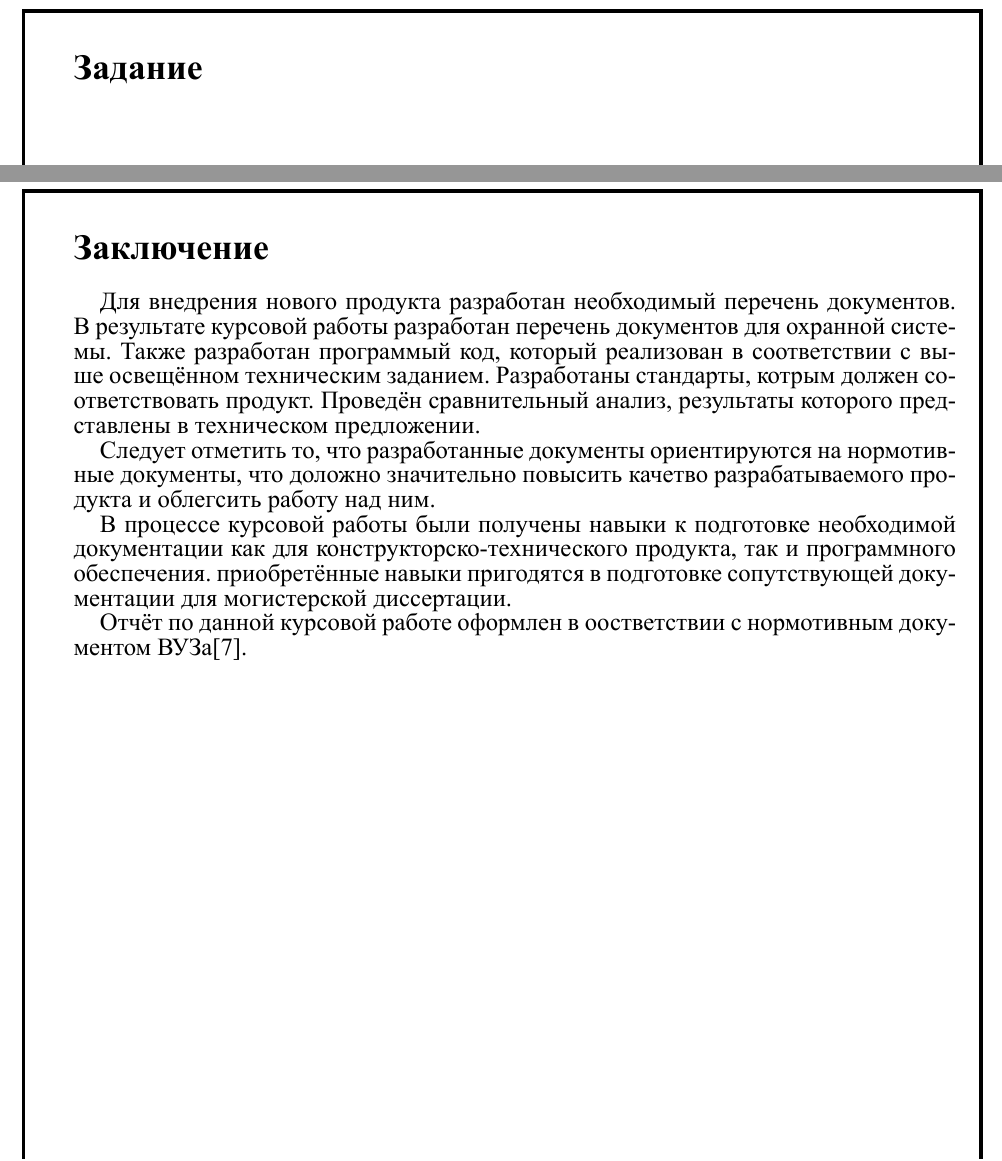
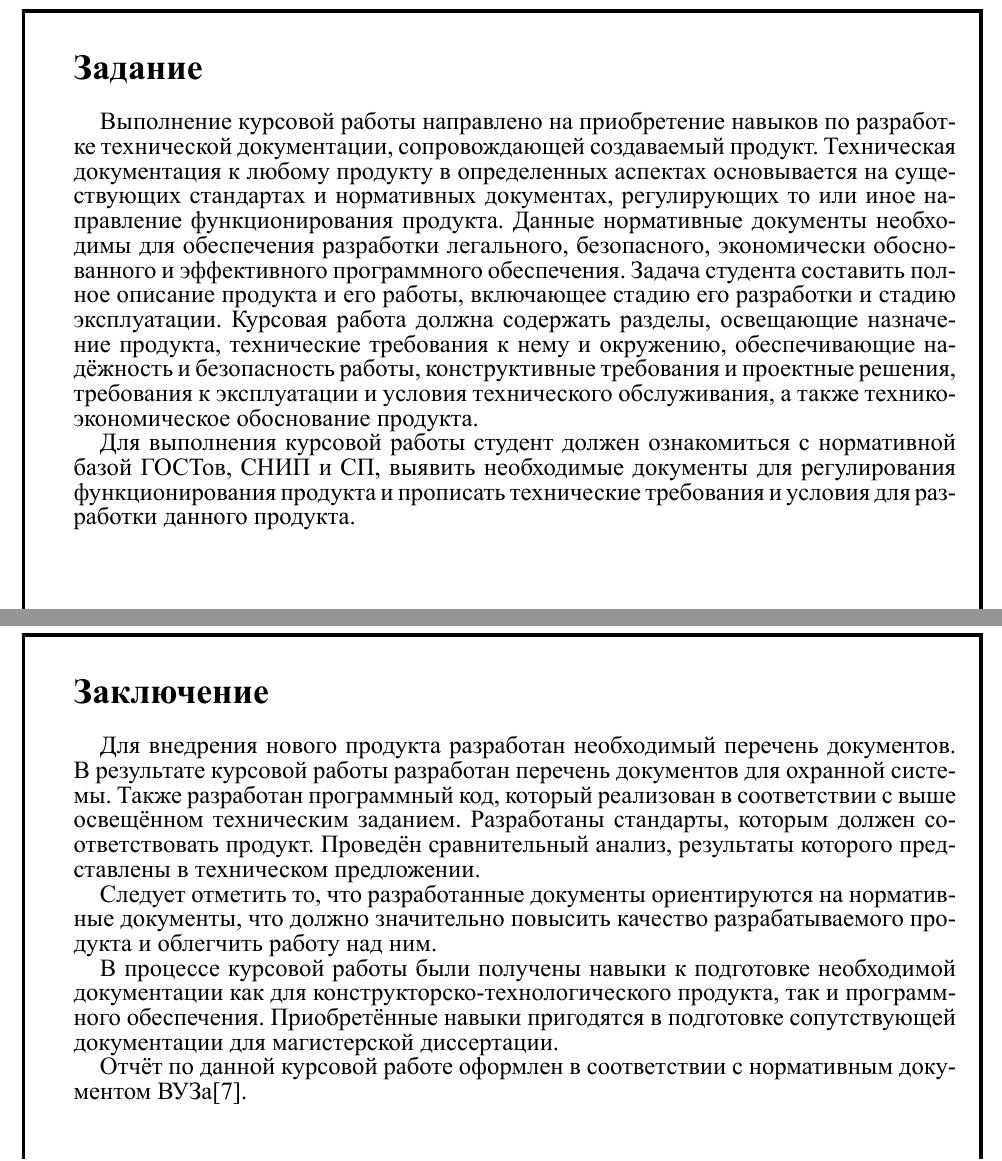
Before and after one commit to asvgit/dis, a LaTeX document (doc.tex, which reads src/conclusion.tex, src/introduction.tex): two parts of pages 4 and 30 of 31, joined at a grey line, cut at the place of the change. The pictures show the PDF file doc.pdf that the author committed with the source.

Commit message:
Everything is done

```diff
--- a/src/conclusion.tex
+++ b/src/conclusion.tex
@@ -1,16 +1,16 @@
 \chapter*{Заключение}\addcontentsline{toc}{chapter}{Заключение}
 Для внедрения нового продукта разработан необходимый перечень документов.
 В результате курсовой работы разработан перечень документов для охранной системы.
-Также разработан программый код, который реализован в соответствии с выше освещённом
-техническим заданием. Разработаны стандарты, котрым должен соответствовать продукт.
+Также разработан программный код, который реализован в соответствии с выше освещённом
+техническим заданием. Разработаны стандарты, которым должен соответствовать продукт.
 Проведён сравнительный анализ, результаты которого представлены в техническом
 предложении.
 
-Следует отметить то, что разработанные документы ориентируются на нормотивные документы,
-что доложно значительно повысить качетво разрабатываемого продукта и облегсить работу над ним.
+Следует отметить то, что разработанные документы ориентируются на нормативные документы,
+что должно значительно повысить качество разрабатываемого продукта и облегчить работу над ним.
 
 В процессе курсовой работы были получены навыки к подготовке необходимой документации как для
-конструкторско-технического продукта, так и программного обеспечения. приобретённые навыки пригодятся
-в подготовке сопутствующей документации для могистерской диссертации.
+конструкторско-технологического продукта, так и программного обеспечения. Приобретённые навыки пригодятся
+в подготовке сопутствующей документации для магистерской диссертации.
 
-Отчёт по данной курсовой работе оформлен в оостветствии с нормотивным документом ВУЗа\cite{norm}.
+Отчёт по данной курсовой работе оформлен в соответствии с нормативным документом ВУЗа\cite{norm}.
--- a/src/introduction.tex
+++ b/src/introduction.tex
@@ -1,4 +1,9 @@
 \chapter*{Задание}\addcontentsline{toc}{chapter}{Задание}
+Выполнение курсовой работы направлено на приобретение навыков по разработке технической документации, сопровождающей создаваемый продукт.
+Техническая документация к любому продукту в определенных аспектах основывается на существующих стандартах и нормативных документах, регулирующих то или иное направление функционирования продукта.
+Данные нормативные документы необходимы для обеспечения разработки легального, безопасного, экономически обоснованного и эффективного программного обеспечения. Задача студента составить полное описание продукта и его работы, включающее стадию его разработки и стадию эксплуатации. Курсовая работа должна содержать разделы, освещающие назначение продукта, технические требования к нему и окружению, обеспечивающие надёжность и безопасность работы, конструктивные требования и проектные решения, требования к эксплуатации и условия технического обслуживания, а также технико-экономическое обоснование продукта.
+
+Для выполнения курсовой работы студент должен ознакомиться с нормативной базой ГОСТов, СНИП и СП, выявить необходимые документы для регулирования функционирования продукта и прописать технические требования и условия для разработки данного продукта.
 
 \chapter*{Введение}\addcontentsline{toc}{chapter}{Введение}
 Для внедрения разрабатываемого продукта необходим перечень документов.
```
Also changed, not shown: doc.tex (+2 -2 lines), docsettings.sty (+4 -1 lines), src/project.tex (+1 -1 lines), src/tables/offert3.tex (+2 -2 lines), src/task.tex (+1 -1 lines), doc.pdf.
